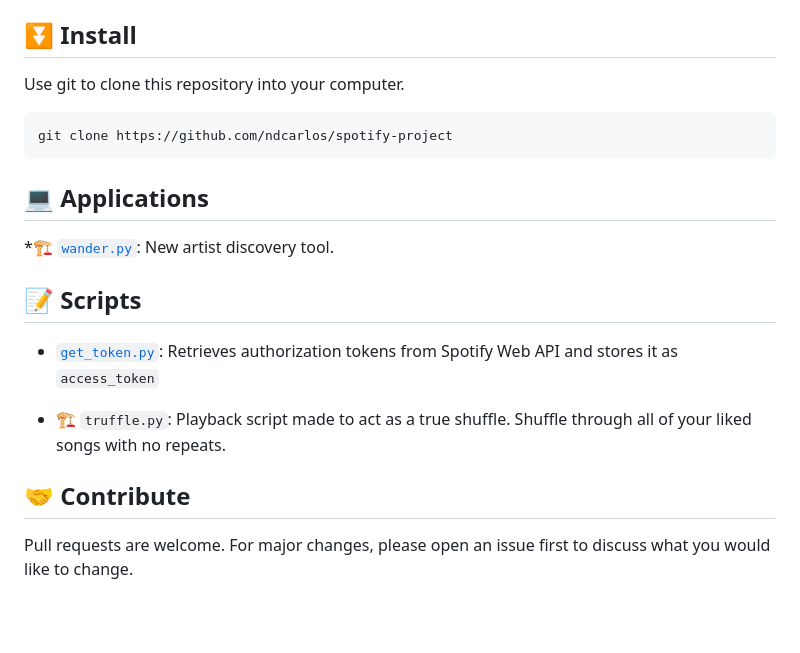
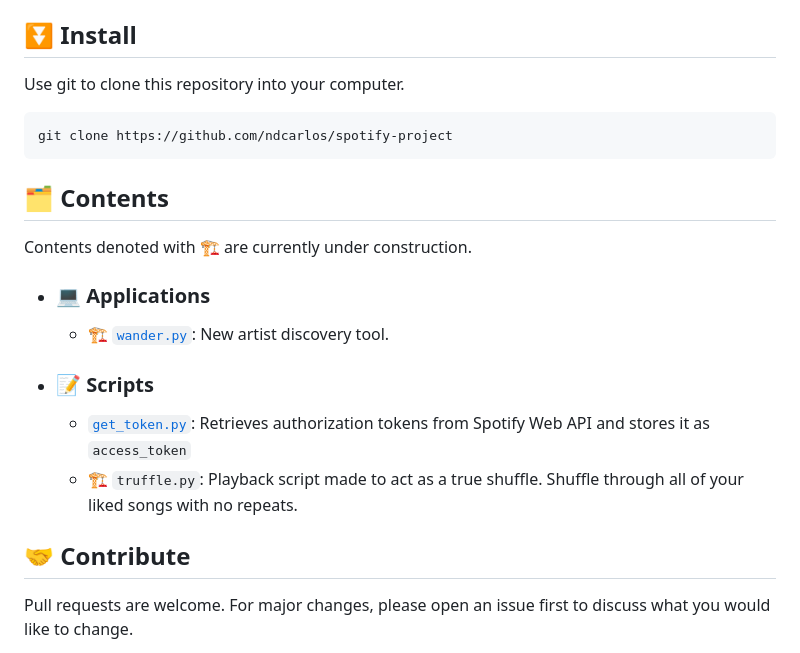
Before and after one commit to ndcarlos/spotify-project, a Markdown page: README.md, the part around the change printed below. Rendered like a GitHub page; blank space fills up the shorter version.

````diff
--- a/README.md
+++ b/README.md
@@ -31,29 +30,25 @@ _Note: local dependencies for projects will be detailed in their respective READ
 
 
 ## ⏬ Install
-
 Use git to clone this repository into your computer.
 
 ```
 git clone https://github.com/ndcarlos/spotify-project
 ```
 
+## 🗂️ Contents
+Contents denoted with 🏗️ are currently under construction.
 
-## 💻 Applications
-
-*🏗️ [`wander.py`](https://github.com/ndcarlos/spotify-project/blob/main/wander/README.md): New artist discovery tool.
+   * ### 💻 Applications
+      * 🏗️ [`wander.py`](https://github.com/ndcarlos/spotify-project/blob/main/wander/README.md): New artist discovery tool.
 
 
-## 📝 Scripts
-
-* [`get_token.py`](https://github.com/ndcarlos/spotify-project/blob/main/get_token.py): Retrieves authorization tokens from Spotify Web API and stores it as `access_token`
-
-
-* 🏗️ `truffle.py`: Playback script made to act as a true shuffle. Shuffle through all of your liked songs with no repeats.
+   * ### 📝 Scripts
+      * [`get_token.py`](https://github.com/ndcarlos/spotify-project/blob/main/get_token.py): Retrieves authorization tokens from Spotify Web API and stores it as `access_token`
+      * 🏗️ `truffle.py`: Playback script made to act as a true shuffle. Shuffle through all of your liked songs with no repeats.
 
 
 ## 🤝 Contribute
-
 Pull requests are welcome. For major changes, please open an issue first to discuss what you would like to change.
 
 Please make sure to update tests as appropriate.
````
Also changed, not shown: other parts of README.md (+0 -1 lines).
